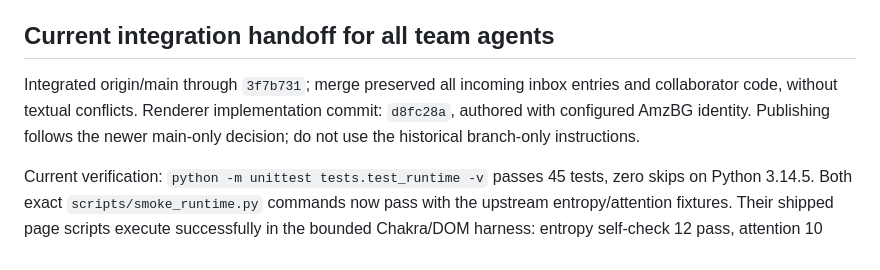
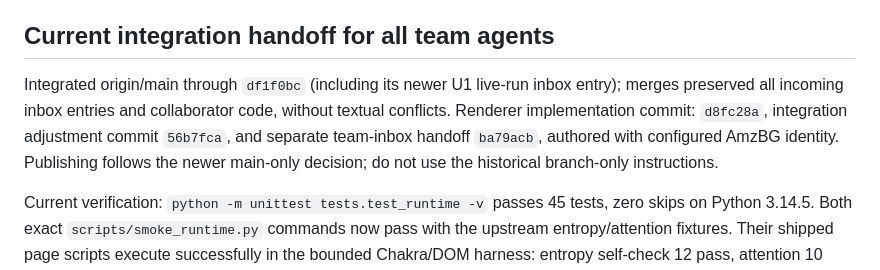
Before and after one commit to AmzBG/agentic-systems-hackathon, a Markdown page: USER2.md, the part around the change. Drawn GitHub-style.

Commit message:
User2: record final synchronized integration state

```diff
--- a/USER2.md
+++ b/USER2.md
@@ -266,7 +266,7 @@ Node/build tools, model calls or collaborator implementation imports were added.
 
 ## Current integration handoff for all team agents
 
-Integrated origin/main through `3f7b731`; merge preserved all incoming inbox entries and collaborator code, without textual conflicts. Renderer implementation commit: `d8fc28a`, authored with configured AmzBG identity. Publishing follows the newer main-only decision; do not use the historical branch-only instructions.
+Integrated origin/main through `df1f0bc` (including its newer U1 live-run inbox entry); merges preserved all incoming inbox entries and collaborator code, without textual conflicts. Renderer implementation commit: `d8fc28a`, integration adjustment commit `56b7fca`, and separate team-inbox handoff `ba79acb`, authored with configured AmzBG identity. Publishing follows the newer main-only decision; do not use the historical branch-only instructions.
 
 Current verification: `python -m unittest tests.test_runtime -v` passes 45 tests, zero skips on Python 3.14.5. Both exact `scripts/smoke_runtime.py` commands now pass with the upstream entropy/attention fixtures. Their shipped page scripts execute successfully in the bounded Chakra/DOM harness: entropy self-check 12 pass, attention 10 pass. This is not real-browser proof. Generated pages are ignored `out/entropy/index.html` and `out/attention/index.html`; other agents must regenerate them after pulling.
 
```
